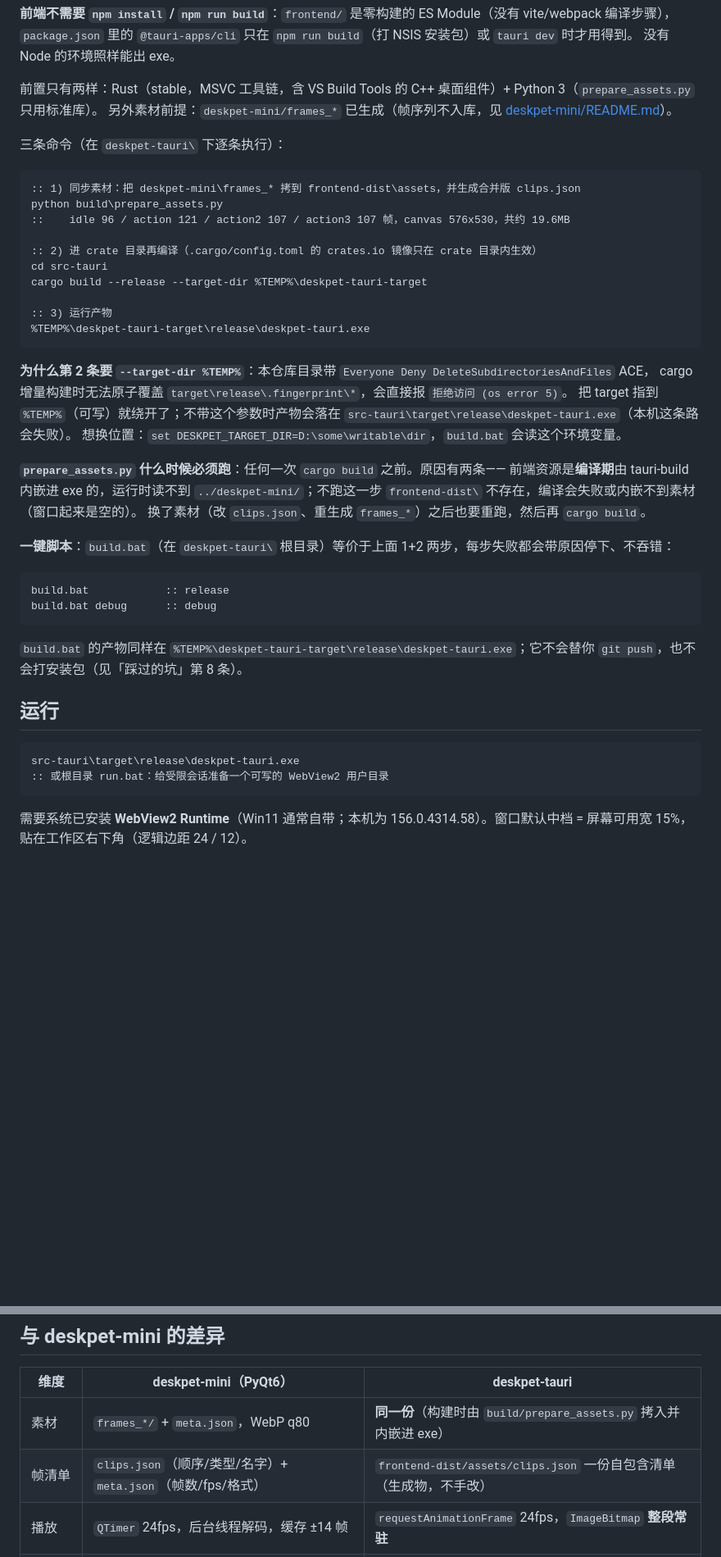
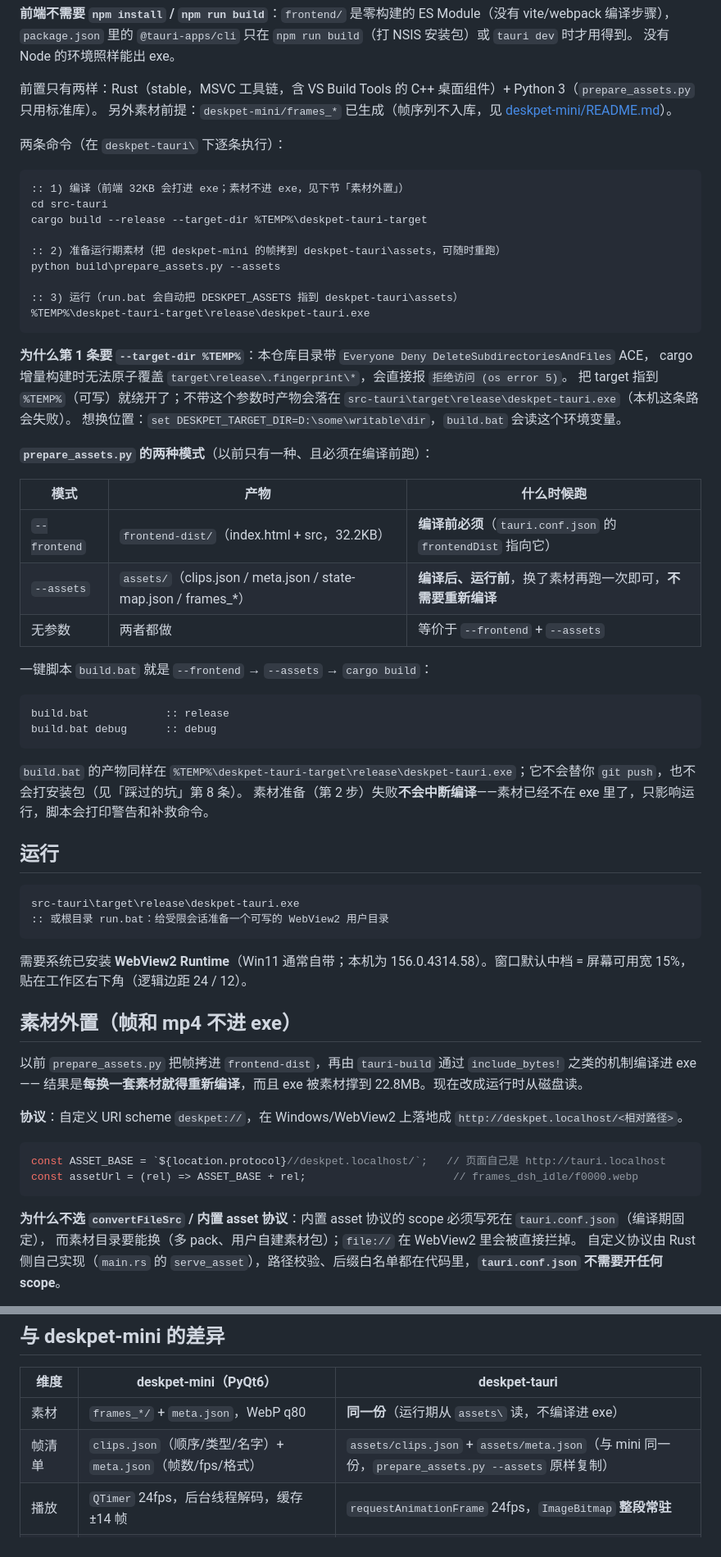
Before and after one commit to highwindmx/zhiling, a Markdown page: deskpet-tauri/README.md, 2 parts joined by grey strips. Shown at 82% size. Drawn GitHub-style; blank space fills up the shorter version.

````diff
--- a/deskpet-tauri/README.md
+++ b/deskpet-tauri/README.md
@@ -15,31 +15,34 @@ Tauri 2 + 零构建前端的透明桌宠，与 [deskpet-mini](../deskpet-mini/)
 前置只有两样：Rust（stable，MSVC 工具链，含 VS Build Tools 的 C++ 桌面组件）+ Python 3（`prepare_assets.py` 只用标准库）。
 另外素材前提：`deskpet-mini/frames_*` 已生成（帧序列不入库，见 [deskpet-mini/README.md](../deskpet-mini/README.md)）。
 
-三条命令（在 `deskpet-tauri\` 下逐条执行）：
+两条命令（在 `deskpet-tauri\` 下逐条执行）：
 
 ```bat
-:: 1) 同步素材：把 deskpet-mini\frames_* 拷到 frontend-dist\assets，并生成合并版 clips.json
-python build\prepare_assets.py
-::    idle 96 / action 121 / action2 107 / action3 107 帧，canvas 576x530，共约 19.6MB
-
-:: 2) 进 crate 目录再编译（.cargo/config.toml 的 crates.io 镜像只在 crate 目录内生效）
+:: 1) 编译（前端 32KB 会打进 exe；素材不进 exe，见下节「素材外置」）
 cd src-tauri
 cargo build --release --target-dir %TEMP%\deskpet-tauri-target
 
-:: 3) 运行产物
+:: 2) 准备运行期素材（把 deskpet-mini 的帧拷到 deskpet-tauri\assets，可随时重跑）
+python build\prepare_assets.py --assets
+
+:: 3) 运行（run.bat 会自动把 DESKPET_ASSETS 指到 deskpet-tauri\assets）
 %TEMP%\deskpet-tauri-target\release\deskpet-tauri.exe
 ```
 
-**为什么第 2 条要 `--target-dir %TEMP%`**：本仓库目录带 `Everyone Deny DeleteSubdirectoriesAndFiles` ACE，
+**为什么第 1 条要 `--target-dir %TEMP%`**：本仓库目录带 `Everyone Deny DeleteSubdirectoriesAndFiles` ACE，
 cargo 增量构建时无法原子覆盖 `target\release\.fingerprint\*`，会直接报 `拒绝访问 (os error 5)`。
 把 target 指到 `%TEMP%`（可写）就绕开了；不带这个参数时产物会落在 `src-tauri\target\release\deskpet-tauri.exe`（本机这条路会失败）。
 想换位置：`set DESKPET_TARGET_DIR=D:\some\writable\dir`，`build.bat` 会读这个环境变量。
 
-**`prepare_assets.py` 什么时候必须跑**：任何一次 `cargo build` 之前。原因有两条——
-前端资源是**编译期**由 tauri-build 内嵌进 exe 的，运行时读不到 `../deskpet-mini/`；不跑这一步 `frontend-dist\` 不存在，编译会失败或内嵌不到素材（窗口起来是空的）。
-换了素材（改 `clips.json`、重生成 `frames_*`）之后也要重跑，然后再 `cargo build`。
+**`prepare_assets.py` 的两种模式**（以前只有一种、且必须在编译前跑）：
 
-**一键脚本**：`build.bat`（在 `deskpet-tauri\` 根目录）等价于上面 1+2 两步，每步失败都会带原因停下、不吞错：
+| 模式 | 产物 | 什么时候跑 |
+| --- | --- | --- |
+| `--frontend` | `frontend-dist/`（index.html + src，32.2KB） | **编译前必须**（`tauri.conf.json` 的 `frontendDist` 指向它） |
+| `--assets` | `assets/`（clips.json / meta.json / state-map.json / frames_*） | **编译后、运行前**，换了素材再跑一次即可，**不需要重新编译** |
+| 无参数 | 两者都做 | 等价于 `--frontend` + `--assets` |
+
+一键脚本 `build.bat` 就是 `--frontend` → `--assets` → `cargo build`：
 
 ```bat
 build.bat            :: release
@@ -47,6 +50,7 @@ build.bat debug      :: debug
 ```
 
 `build.bat` 的产物同样在 `%TEMP%\deskpet-tauri-target\release\deskpet-tauri.exe`；它不会替你 `git push`，也不会打安装包（见「踩过的坑」第 8 条）。
+素材准备（第 2 步）失败**不会中断编译**——素材已经不在 exe 里了，只影响运行，脚本会打印警告和补救命令。
 
 ## 运行
 
@@ -57,3 +61,19 @@ src-tauri\target\release\deskpet-tauri.exe
 
 需要系统已安装 **WebView2 Runtime**（Win11 通常自带；本机为 156.0.4314.58）。窗口默认中档 = 屏幕可用宽 15%，贴在工作区右下角（逻辑边距 24 / 12）。
 
+## 素材外置（帧和 mp4 不进 exe）
+
+以前 `prepare_assets.py` 把帧拷进 `frontend-dist`，再由 `tauri-build` 通过 `include_bytes!` 之类的机制编译进 exe——
+结果是**每换一套素材就得重新编译**，而且 exe 被素材撑到 22.8MB。现在改成运行时从磁盘读。
+
+**协议**：自定义 URI scheme `deskpet://`，在 Windows/WebView2 上落地成 `http://deskpet.localhost/<相对路径>`。
+
+```js
+const ASSET_BASE = `${location.protocol}//deskpet.localhost/`;   // 页面自己是 http://tauri.localhost
+const assetUrl = (rel) => ASSET_BASE + rel;                       // frames_dsh_idle/f0000.webp
+```
+
+**为什么不选 `convertFileSrc` / 内置 asset 协议**：内置 asset 协议的 scope 必须写死在 `tauri.conf.json`（编译期固定），
+而素材目录要能换（多 pack、用户自建素材包）；`file://` 在 WebView2 里会被直接拦掉。
+自定义协议由 Rust 侧自己实现（`main.rs` 的 `serve_asset`），路径校验、后缀白名单都在代码里，**`tauri.conf.json` 不需要开任何 scope**。
+
@@ -99,8 +148,8 @@ src-tauri\target\release\deskpet-tauri.exe
 
 | 维度 | deskpet-mini（PyQt6） | deskpet-tauri |
 | --- | --- | --- |
-| 素材 | `frames_*/` + `meta.json`，WebP q80 | **同一份**（构建时由 `build/prepare_assets.py` 拷入并内嵌进 exe） |
-| 帧清单 | `clips.json`（顺序/类型/名字）+ `meta.json`（帧数/fps/格式） | `frontend-dist/assets/clips.json` 一份自包含清单（生成物，不手改） |
+| 素材 | `frames_*/` + `meta.json`，WebP q80 | **同一份**（运行期从 `assets\` 读，不编译进 exe） |
+| 帧清单 | `clips.json`（顺序/类型/名字）+ `meta.json`（帧数/fps/格式） | `assets/clips.json` + `assets/meta.json`（与 mini 同一份，`prepare_assets.py --assets` 原样复制） |
 | 播放 | `QTimer` 24fps，后台线程解码，缓存 ±14 帧 | `requestAnimationFrame` 24fps，`ImageBitmap` **整段常驻** |
 | 交叉淡化 | `QPainter` opacity 250ms | 双 canvas 交叉 + CSS opacity 250ms |
 | 尺寸/锚点 | `_resize_to(max(140, 屏宽×比例))`，右下 -24/-12 | 同一算法，但物理像素定位在 Rust 侧做（避开 WebView CSS/DPI 误差） |
````
Also changed, not shown: other parts of deskpet-tauri/README.md (+59 -26 lines), deskpet-tauri/docs/screenshots/bench-mini-idle.png, deskpet-tauri/docs/screenshots/bench-tauri-idle.png, deskpet-tauri/docs/screenshots/tauri-missing-assets.png (added), 8 other files.
